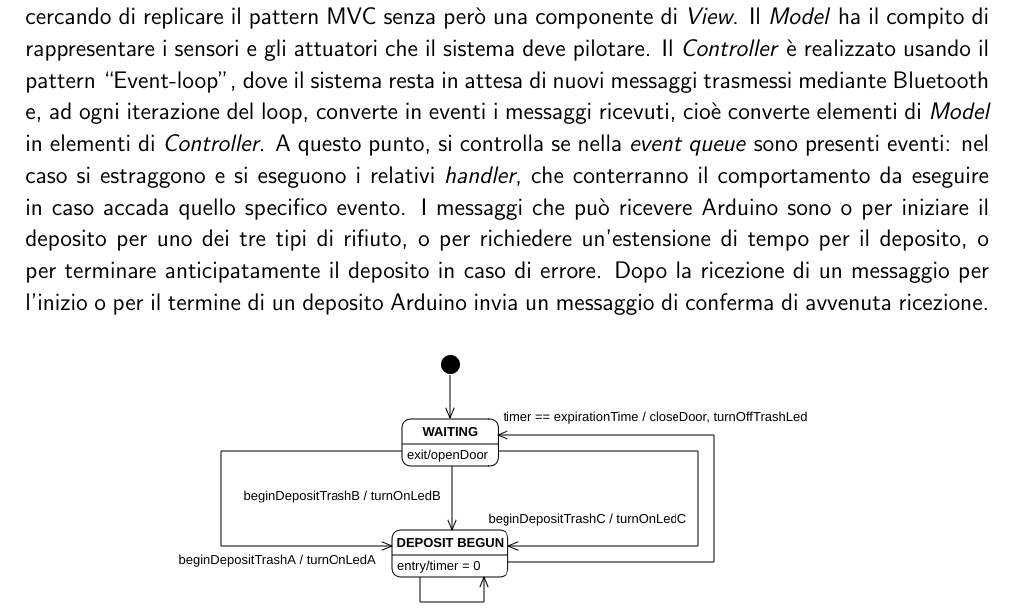
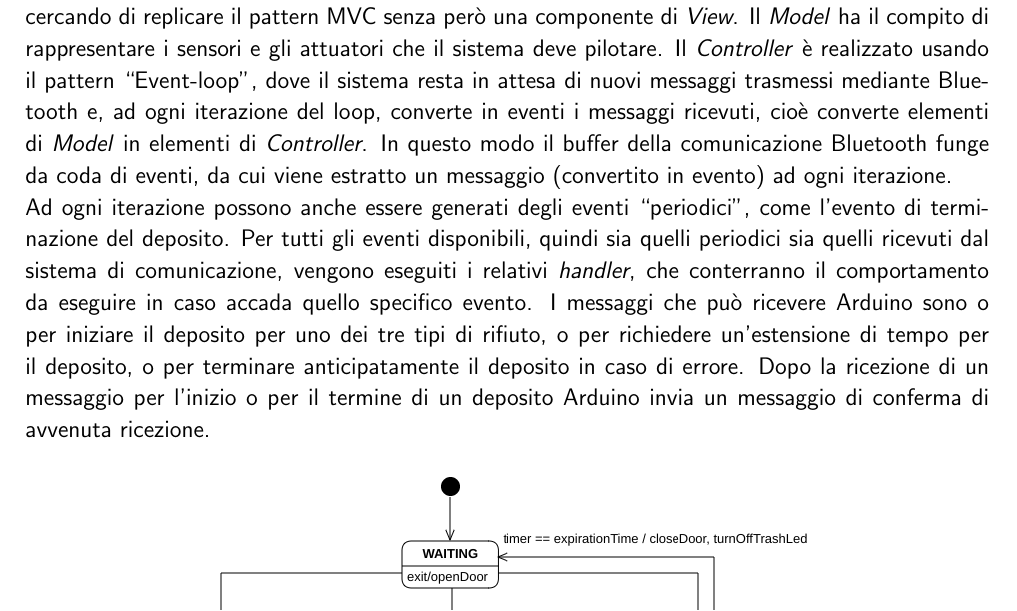
Before and after one commit to cake-lier/seiot-smart-dumpster, a LaTeX document (relazione.tex): part of page 8 of 14, cut so that both start at the same text. Compiled offline with pdfLaTeX.

Commit message:
Correct Controller design description

```diff
--- a/relazione.tex
+++ b/relazione.tex
@@ -100,8 +100,11 @@
 			che il sistema deve pilotare. Il \textit{Controller} è realizzato usando il pattern ``Event-loop", dove il
 			sistema resta in attesa di nuovi messaggi trasmessi mediante Bluetooth e, ad ogni iterazione del
 			loop, converte in eventi i messaggi ricevuti, cioè converte elementi di \textit{Model} in
-			elementi di \textit{Controller}. A questo punto, si controlla se nella \textit{event queue} sono
-			presenti eventi: nel caso si estraggono e si eseguono i relativi \textit{handler}, che
+			elementi di \textit{Controller}. In questo modo il buffer della comunicazione Bluetooth funge da
+			coda di eventi, da cui viene estratto un messaggio (convertito in evento) ad ogni iterazione.\newline
+			Ad ogni iterazione possono anche essere generati degli eventi ``periodici'', come l'evento di terminazione
+			del deposito. Per tutti gli eventi disponibili, quindi sia quelli periodici sia quelli ricevuti dal
+			sistema di comunicazione, vengono eseguiti i relativi \textit{handler}, che
 			conterranno il comportamento da eseguire in caso accada quello specifico evento. I
 			messaggi che può ricevere Arduino sono o per iniziare il deposito per uno dei tre
 			tipi di rifiuto, o per richiedere un'estensione di tempo per il deposito, o per terminare
```
